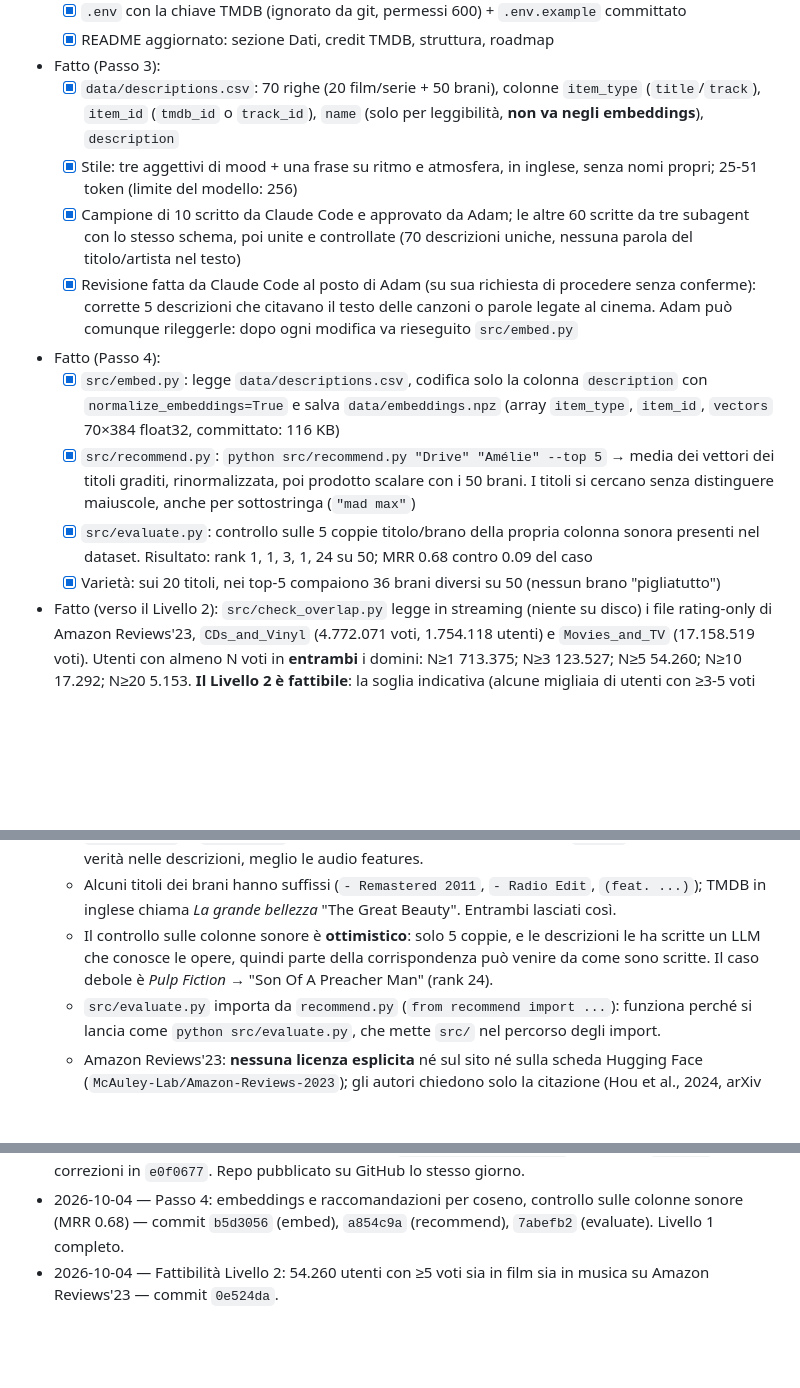
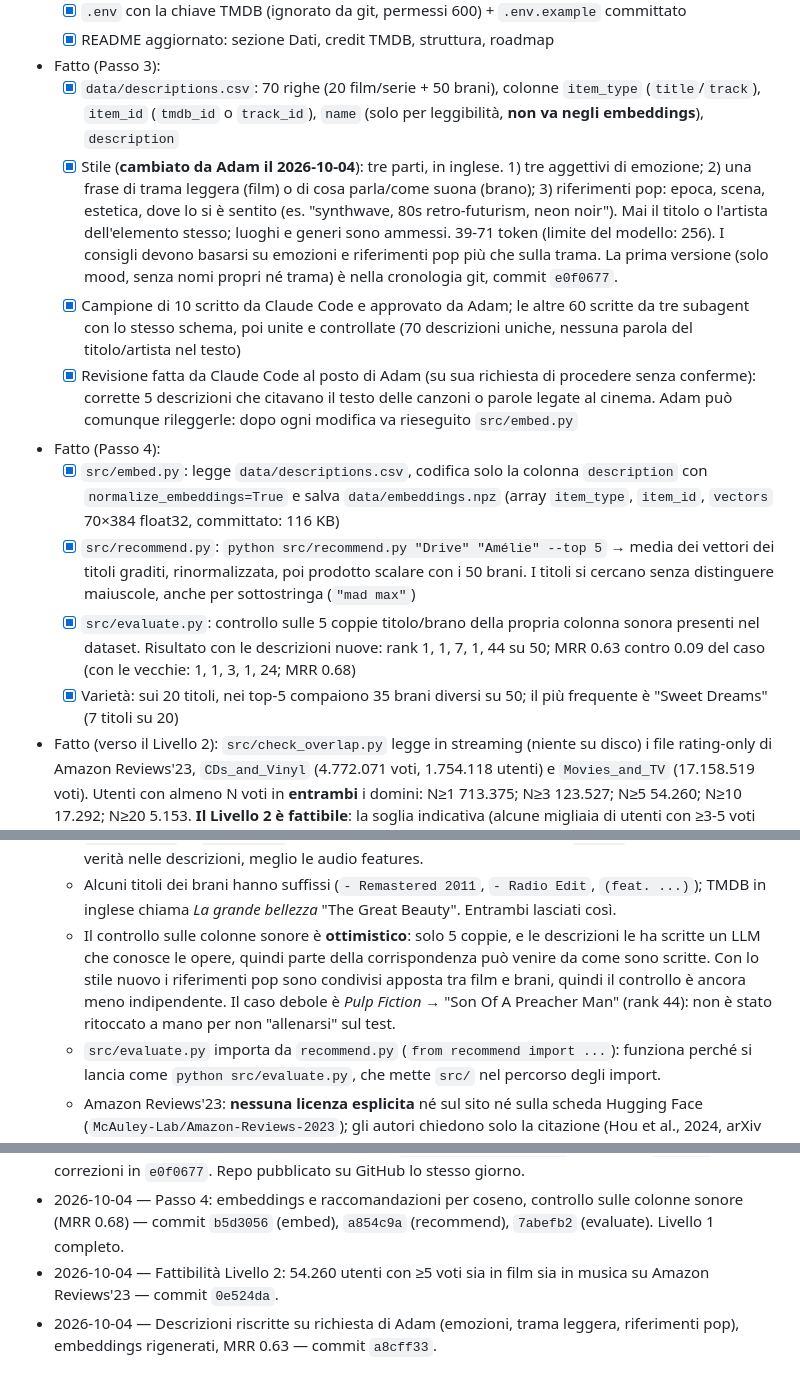
Before and after one commit to giovanequreb/cross-media-recsys, a Markdown page: CLAUDE.md, 3 parts joined by grey strips. GitHub-like rendering; blank space fills up the shorter version.

Commit message:
docs: record the new description style and results
Co-Authored-By: Claude Opus 5.5 <noreply@anthropic.com>

```diff
--- a/CLAUDE.md
+++ b/CLAUDE.md
@@ -56,14 +56,14 @@ Da Claude Code → chat. Adam incolla questa sezione nella chat.
   - [x] README aggiornato: sezione Dati, credit TMDB, struttura, roadmap
 - Fatto (Passo 3):
   - [x] `data/descriptions.csv`: 70 righe (20 film/serie + 50 brani), colonne `item_type` (`title`/`track`), `item_id` (`tmdb_id` o `track_id`), `name` (solo per leggibilità, **non va negli embeddings**), `description`
-  - [x] Stile: tre aggettivi di mood + una frase su ritmo e atmosfera, in inglese, senza nomi propri; 25-51 token (limite del modello: 256)
+  - [x] Stile (**cambiato da Adam il 2026-10-04**): tre parti, in inglese. 1) tre aggettivi di emozione; 2) una frase di trama leggera (film) o di cosa parla/come suona (brano); 3) riferimenti pop: epoca, scena, estetica, dove lo si è sentito (es. "synthwave, 80s retro-futurism, neon noir"). Mai il titolo o l'artista dell'elemento stesso; luoghi e generi sono ammessi. 39-71 token (limite del modello: 256). I consigli devono basarsi su emozioni e riferimenti pop più che sulla trama. La prima versione (solo mood, senza nomi propri né trama) è nella cronologia git, commit `e0f0677`.
   - [x] Campione di 10 scritto da Claude Code e approvato da Adam; le altre 60 scritte da tre subagent con lo stesso schema, poi unite e controllate (70 descrizioni uniche, nessuna parola del titolo/artista nel testo)
   - [x] Revisione fatta da Claude Code al posto di Adam (su sua richiesta di procedere senza conferme): corrette 5 descrizioni che citavano il testo delle canzoni o parole legate al cinema. Adam può comunque rileggerle: dopo ogni modifica va rieseguito `src/embed.py`
 - Fatto (Passo 4):
   - [x] `src/embed.py`: legge `data/descriptions.csv`, codifica solo la colonna `description` con `normalize_embeddings=True` e salva `data/embeddings.npz` (array `item_type`, `item_id`, `vectors` 70×384 float32, committato: 116 KB)
   - [x] `src/recommend.py`: `python src/recommend.py "Drive" "Amélie" --top 5` → media dei vettori dei titoli graditi, rinormalizzata, poi prodotto scalare con i 50 brani. I titoli si cercano senza distinguere maiuscole, anche per sottostringa (`"mad max"`)
-  - [x] `src/evaluate.py`: controllo sulle 5 coppie titolo/brano della propria colonna sonora presenti nel dataset. Risultato: rank 1, 1, 3, 1, 24 su 50; MRR 0.68 contro 0.09 del caso
-  - [x] Varietà: sui 20 titoli, nei top-5 compaiono 36 brani diversi su 50 (nessun brano "pigliatutto")
+  - [x] `src/evaluate.py`: controllo sulle 5 coppie titolo/brano della propria colonna sonora presenti nel dataset. Risultato con le descrizioni nuove: rank 1, 1, 7, 1, 44 su 50; MRR 0.63 contro 0.09 del caso (con le vecchie: 1, 1, 3, 1, 24; MRR 0.68)
+  - [x] Varietà: sui 20 titoli, nei top-5 compaiono 35 brani diversi su 50; il più frequente è "Sweet Dreams" (7 titoli su 20)
 - Fatto (verso il Livello 2): `src/check_overlap.py` legge in streaming (niente su disco) i file rating-only di Amazon Reviews'23, `CDs_and_Vinyl` (4.772.071 voti, 1.754.118 utenti) e `Movies_and_TV` (17.158.519 voti). Utenti con almeno N voti in **entrambi** i domini: N≥1 713.375; N≥3 123.527; N≥5 54.260; N≥10 17.292; N≥20 5.153. **Il Livello 2 è fattibile**: la soglia indicativa (alcune migliaia di utenti con ≥3-5 voti per dominio) è superata di molto. Dura circa 2 minuti.
 - Versioni installate: Python 3.12.3, `sentence-transformers` 6.1.0, `torch` 2.14.0, `numpy` 2.5.3, `pandas` 3.0.6, `scikit-learn` 1.9.1, `httpx` 0.28.1, `huggingface_hub` 1.32.0, `python-dotenv` 1.2.3 (aggiunta nel Passo 2; lista completa in `requirements.txt`)
 - Problemi / cose da sapere:
@@ -73,7 +73,7 @@ Da Claude Code → chat. Adam incolla questa sezione nella chat.
   - La chiave TMDB è stata incollata in chat: rischio basso (gratuita), ma si può rigenerare dalle impostazioni API di TMDB.
   - `genre_label` in `tracks.csv` è **rumorosa** (es. Hans Zimmer "Time" = `german`): non usarla come verità nelle descrizioni, meglio le audio features.
   - Alcuni titoli dei brani hanno suffissi (`- Remastered 2011`, `- Radio Edit`, `(feat. ...)`); TMDB in inglese chiama *La grande bellezza* "The Great Beauty". Entrambi lasciati così.
-  - Il controllo sulle colonne sonore è **ottimistico**: solo 5 coppie, e le descrizioni le ha scritte un LLM che conosce le opere, quindi parte della corrispondenza può venire da come sono scritte. Il caso debole è *Pulp Fiction* → "Son Of A Preacher Man" (rank 24).
+  - Il controllo sulle colonne sonore è **ottimistico**: solo 5 coppie, e le descrizioni le ha scritte un LLM che conosce le opere, quindi parte della corrispondenza può venire da come sono scritte. Con lo stile nuovo i riferimenti pop sono condivisi apposta tra film e brani, quindi il controllo è ancora meno indipendente. Il caso debole è *Pulp Fiction* → "Son Of A Preacher Man" (rank 44): non è stato ritoccato a mano per non "allenarsi" sul test.
   - `src/evaluate.py` importa da `recommend.py` (`from recommend import ...`): funziona perché si lancia come `python src/evaluate.py`, che mette `src/` nel percorso degli import.
   - Amazon Reviews'23: **nessuna licenza esplicita** né sul sito né sulla scheda Hugging Face (`McAuley-Lab/Amazon-Reviews-2023`); gli autori chiedono solo la citazione (Hou et al., 2024, arXiv 2403.03952). Trattarlo come uso di ricerca, non committare dati grezzi. I file usano `parent_asin` come id del prodotto: per mostrare titoli veri servono anche i file di metadati (molto più grandi).
   - Il disco del Mac è quasi pieno (circa 3 GB liberi il 2026-10-04): per il Livello 2 non scaricare i file interi senza prima liberare spazio; lo streaming funziona.
@@ -116,3 +116,4 @@ Una riga per passo completato: data, cosa, commit.
 - 2026-10-04 — Passo 3: 70 descrizioni di mood in `data/descriptions.csv` — commit `37dd7b4`, correzioni in `e0f0677`. Repo pubblicato su GitHub lo stesso giorno.
 - 2026-10-04 — Passo 4: embeddings e raccomandazioni per coseno, controllo sulle colonne sonore (MRR 0.68) — commit `b5d3056` (embed), `a854c9a` (recommend), `7abefb2` (evaluate). Livello 1 completo.
 - 2026-10-04 — Fattibilità Livello 2: 54.260 utenti con ≥5 voti sia in film sia in musica su Amazon Reviews'23 — commit `0e524da`.
+- 2026-10-04 — Descrizioni riscritte su richiesta di Adam (emozioni, trama leggera, riferimenti pop), embeddings rigenerati, MRR 0.63 — commit `a8cff33`.
```
